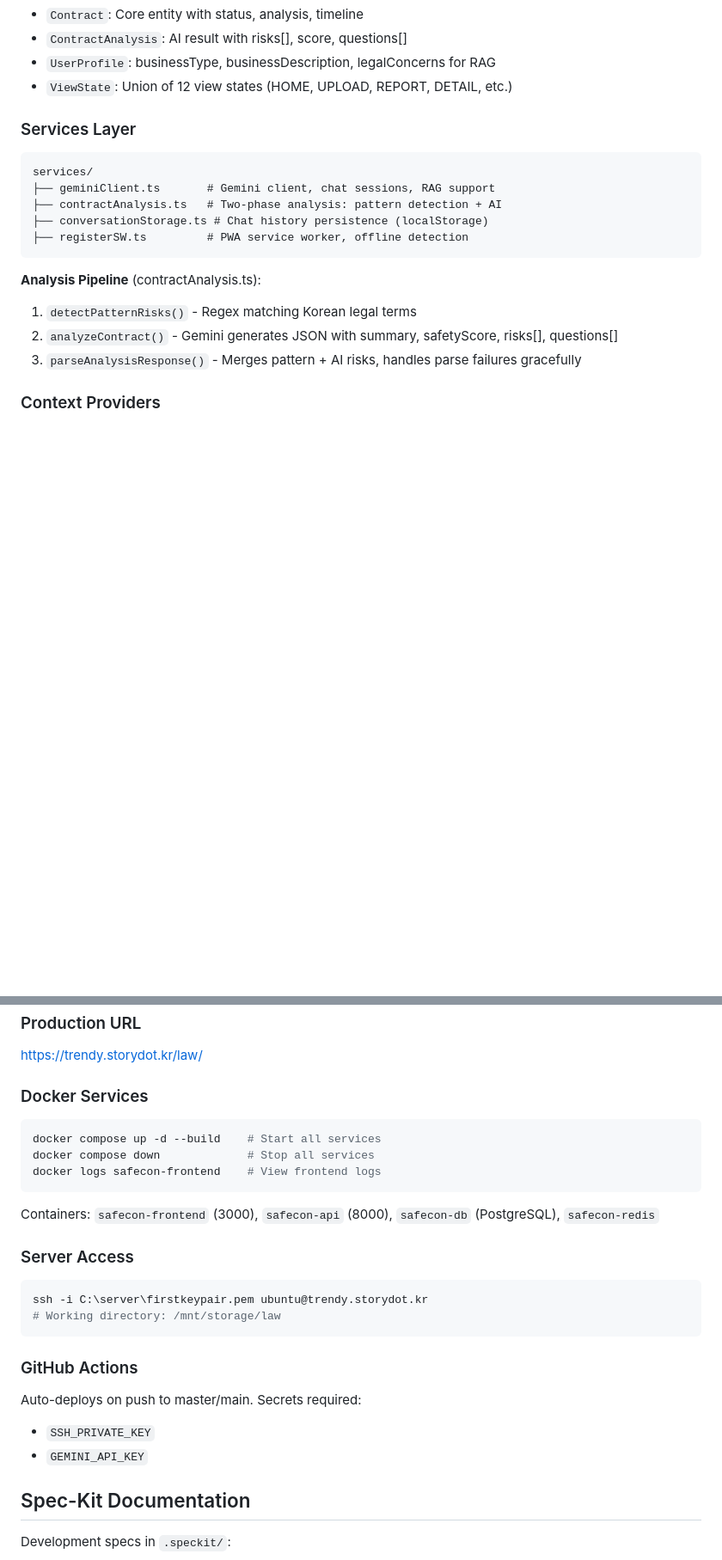
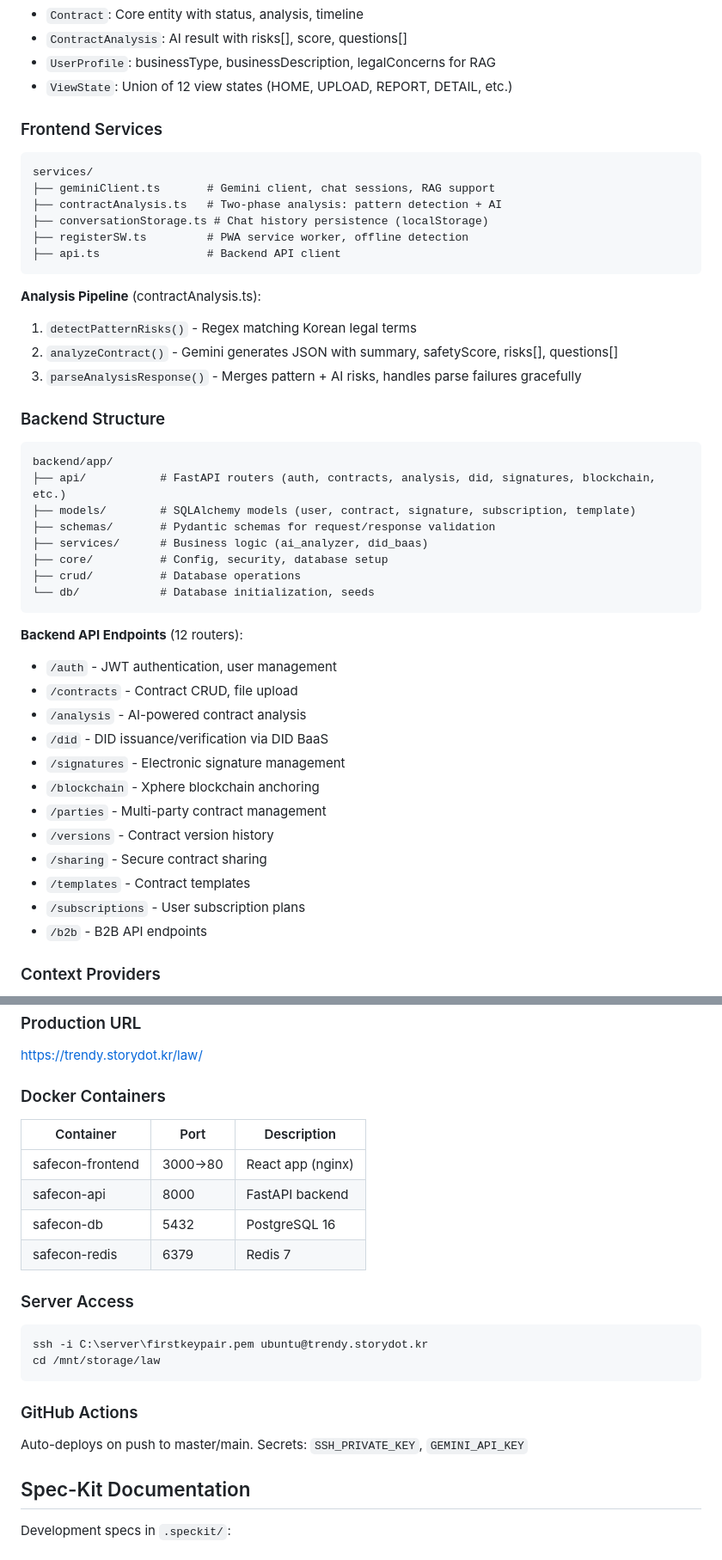
Before and after one commit to loganko83/law, a Markdown page: CLAUDE.md, 2 parts joined by grey strips. Shown at 86% size. GitHub-like rendering; blank space fills up the shorter version.

````diff
--- a/CLAUDE.md
+++ b/CLAUDE.md
@@ -63,19 +91,46 @@ All global state in `App.tsx` via useState hooks:
 - `UserProfile`: businessType, businessDescription, legalConcerns for RAG
 - `ViewState`: Union of 12 view states (HOME, UPLOAD, REPORT, DETAIL, etc.)
 
-### Services Layer
+### Frontend Services
 ```
 services/
 ├── geminiClient.ts       # Gemini client, chat sessions, RAG support
 ├── contractAnalysis.ts   # Two-phase analysis: pattern detection + AI
 ├── conversationStorage.ts # Chat history persistence (localStorage)
 ├── registerSW.ts         # PWA service worker, offline detection
+├── api.ts                # Backend API client
 ```
 
 **Analysis Pipeline** (contractAnalysis.ts):
 1. `detectPatternRisks()` - Regex matching Korean legal terms
 2. `analyzeContract()` - Gemini generates JSON with summary, safetyScore, risks[], questions[]
 3. `parseAnalysisResponse()` - Merges pattern + AI risks, handles parse failures gracefully
+
+### Backend Structure
+```
+backend/app/
+├── api/           # FastAPI routers (auth, contracts, analysis, did, signatures, blockchain, etc.)
+├── models/        # SQLAlchemy models (user, contract, signature, subscription, template)
+├── schemas/       # Pydantic schemas for request/response validation
+├── services/      # Business logic (ai_analyzer, did_baas)
+├── core/          # Config, security, database setup
+├── crud/          # Database operations
+└── db/            # Database initialization, seeds
+```
+
+**Backend API Endpoints** (12 routers):
+- `/auth` - JWT authentication, user management
+- `/contracts` - Contract CRUD, file upload
+- `/analysis` - AI-powered contract analysis
+- `/did` - DID issuance/verification via DID BaaS
+- `/signatures` - Electronic signature management
+- `/blockchain` - Xphere blockchain anchoring
+- `/parties` - Multi-party contract management
+- `/versions` - Contract version history
+- `/sharing` - Secure contract sharing
+- `/templates` - Contract templates
+- `/subscriptions` - User subscription plans
+- `/b2b` - B2B API endpoints
 
 ### Context Providers
 - `ThemeProvider` (contexts/ThemeContext.tsx) - Dark/light/system theme with localStorage persistence
@@ -108,25 +163,22 @@ tests/
 ### Production URL
 https://trendy.storydot.kr/law/
 
-### Docker Services
-```bash
-docker compose up -d --build    # Start all services
-docker compose down             # Stop all services
-docker logs safecon-frontend    # View frontend logs
-```
-
-Containers: `safecon-frontend` (3000), `safecon-api` (8000), `safecon-db` (PostgreSQL), `safecon-redis`
+### Docker Containers
+| Container | Port | Description |
+|-----------|------|-------------|
+| safecon-frontend | 3000→80 | React app (nginx) |
+| safecon-api | 8000 | FastAPI backend |
+| safecon-db | 5432 | PostgreSQL 16 |
+| safecon-redis | 6379 | Redis 7 |
 
 ### Server Access
 ```bash
 ssh -i C:\server\firstkeypair.pem ubuntu@trendy.storydot.kr
-# Working directory: /mnt/storage/law
+cd /mnt/storage/law
 ```
 
 ### GitHub Actions
-Auto-deploys on push to master/main. Secrets required:
-- `SSH_PRIVATE_KEY`
-- `GEMINI_API_KEY`
+Auto-deploys on push to master/main. Secrets: `SSH_PRIVATE_KEY`, `GEMINI_API_KEY`
 
 ## Spec-Kit Documentation
 
````
Also changed, not shown: other parts of CLAUDE.md (+38 -10 lines).
